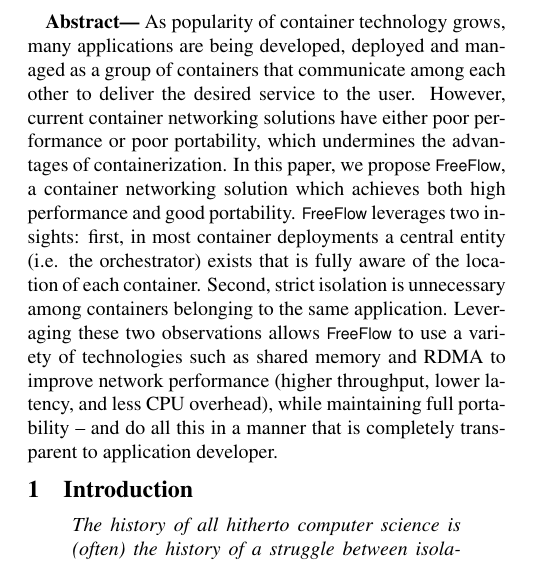
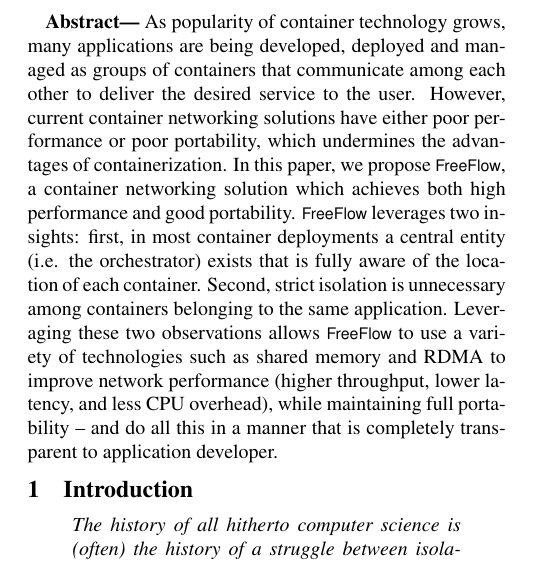
Before and after one commit to lampson0505/freeflow-hotnets16, a LaTeX document (main.tex, which reads src/abstract.tex): part of one column of page 1 of 7, cut so that both start at the same text. Compiled offline with pdfLaTeX.

Commit message:
fix abstract

```diff
--- a/src/abstract.tex
+++ b/src/abstract.tex
@@ -1,6 +1,6 @@
 \textbf{Abstract---}
 As popularity of container technology grows, many applications are being
-developed, deployed and managed as a group of containers that communicate
+developed, deployed and managed as groups of containers that communicate
 among each other to deliver the desired service to the user.  However, current
 container networking solutions have either poor performance or poor portability,
 which undermines the advantages of containerization.  In this paper, we propose
```
